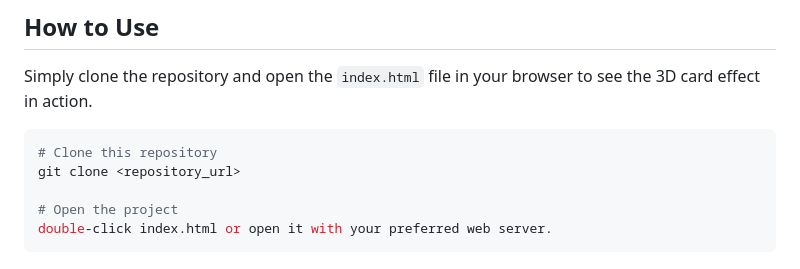
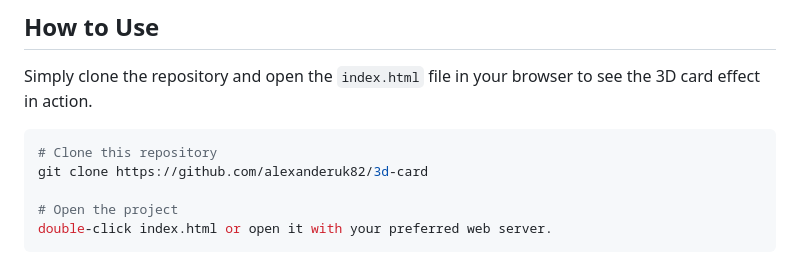
Before and after one commit to alexanderuk82/3d-card, a Markdown page: Readme.md, the part around the change. Drawn GitHub-style.

Commit message:
new URL clone code

````diff
--- a/Readme.md
+++ b/Readme.md
@@ -20,7 +20,7 @@ Simply clone the repository and open the `index.html` file in your browser to se
 
 ```sh
 # Clone this repository
-git clone <repository_url>
+git clone https://github.com/alexanderuk82/3d-card
 
 # Open the project
 double-click index.html or open it with your preferred web server.
````
